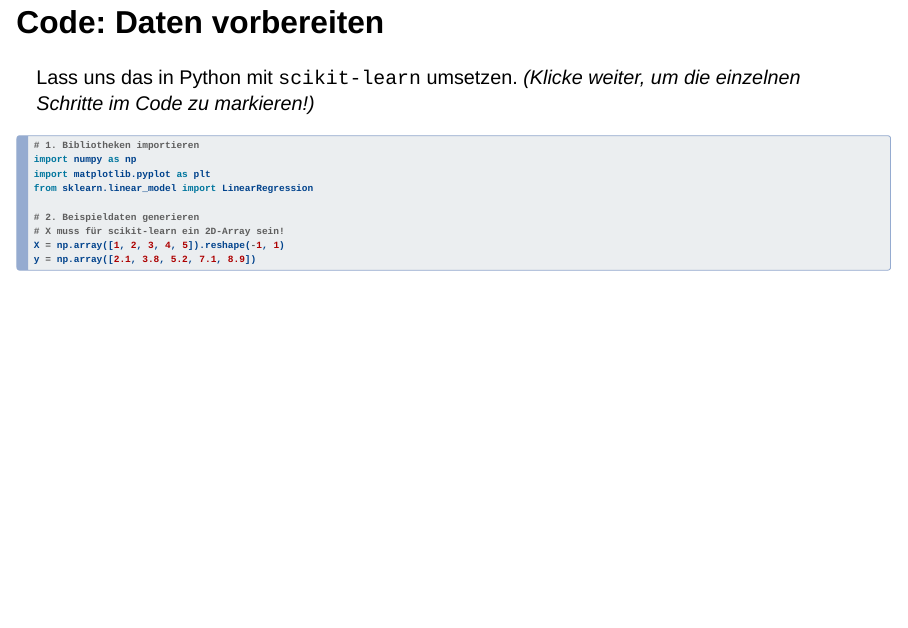
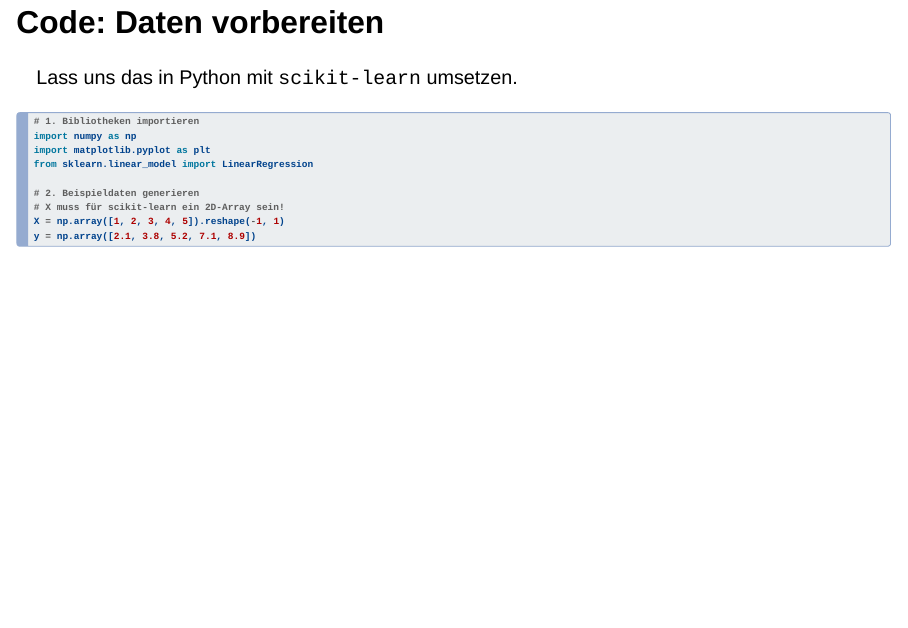
Before and after one commit to 4AHIF/pr-sentation-regression-davidundnoahhabenschlechtenoten, a Quarto document (02Praesentation.qmd): page 9 of 15. Rendered offline with R 4.5, knitr and Pandoc in place of Quarto, with nearby package versions; drawn as Slidy slides in place of the format the file asks for.

Commit message:
[IMPROVEMENT] Changed tetx

````diff
--- a/02Praesentation.qmd
+++ b/02Praesentation.qmd
@@ -150,7 +150,6 @@ plt.show()
 ## Code: Daten vorbereiten
 
 Lass uns das in Python mit `scikit-learn` umsetzen.
-*(Klicke weiter, um die einzelnen Schritte im Code zu markieren!)*
 
 ```{.python code-line-numbers="1-2|4-6|8-10"}
 # 1. Bibliotheken importieren
````
Also changed, not shown: docs/search.json, 1 other file.
